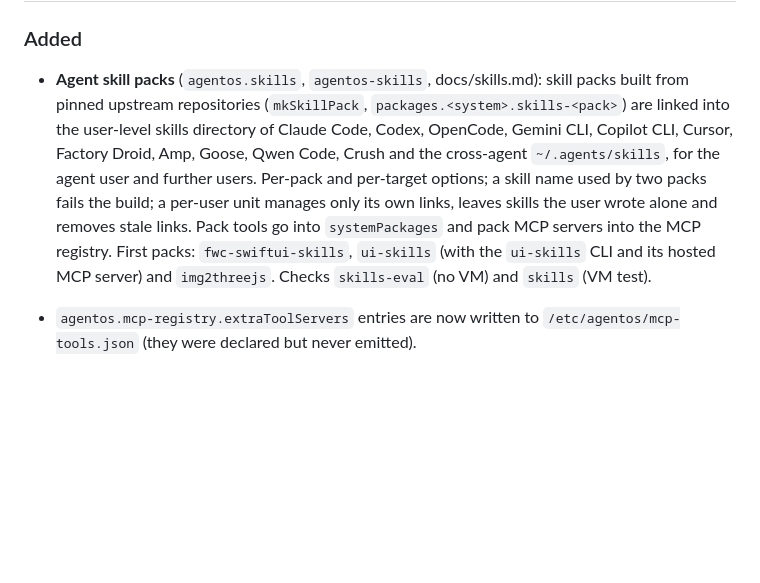
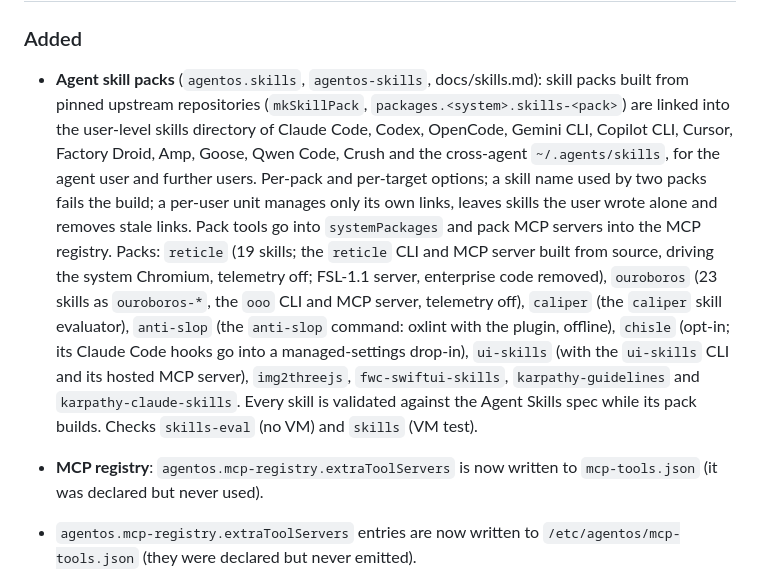
Before and after one commit to anubhavg-icpl/agentos, a Markdown page: CHANGELOG.md, the part around the change. Rendered like a GitHub page; blank space fills up the shorter version.

```diff
--- a/CHANGELOG.md
+++ b/CHANGELOG.md
@@ -6,7 +6,8 @@ The format is based on [Keep a Changelog](https://keepachangelog.com/).
 ## [Unreleased]
 
 ### Added
-- **Agent skill packs** (`agentos.skills`, `agentos-skills`, docs/skills.md): skill packs built from pinned upstream repositories (`mkSkillPack`, `packages.<system>.skills-<pack>`) are linked into the user-level skills directory of Claude Code, Codex, OpenCode, Gemini CLI, Copilot CLI, Cursor, Factory Droid, Amp, Goose, Qwen Code, Crush and the cross-agent `~/.agents/skills`, for the agent user and further users. Per-pack and per-target options; a skill name used by two packs fails the build; a per-user unit manages only its own links, leaves skills the user wrote alone and removes stale links. Pack tools go into `systemPackages` and pack MCP servers into the MCP registry. First packs: `fwc-swiftui-skills`, `ui-skills` (with the `ui-skills` CLI and its hosted MCP server) and `img2threejs`. Checks `skills-eval` (no VM) and `skills` (VM test).
+- **Agent skill packs** (`agentos.skills`, `agentos-skills`, docs/skills.md): skill packs built from pinned upstream repositories (`mkSkillPack`, `packages.<system>.skills-<pack>`) are linked into the user-level skills directory of Claude Code, Codex, OpenCode, Gemini CLI, Copilot CLI, Cursor, Factory Droid, Amp, Goose, Qwen Code, Crush and the cross-agent `~/.agents/skills`, for the agent user and further users. Per-pack and per-target options; a skill name used by two packs fails the build; a per-user unit manages only its own links, leaves skills the user wrote alone and removes stale links. Pack tools go into `systemPackages` and pack MCP servers into the MCP registry. Packs: `reticle` (19 skills; the `reticle` CLI and MCP server built from source, driving the system Chromium, telemetry off; FSL-1.1 server, enterprise code removed), `ouroboros` (23 skills as `ouroboros-*`, the `ooo` CLI and MCP server, telemetry off), `caliper` (the `caliper` skill evaluator), `anti-slop` (the `anti-slop` command: oxlint with the plugin, offline), `chisle` (opt-in; its Claude Code hooks go into a managed-settings drop-in), `ui-skills` (with the `ui-skills` CLI and its hosted MCP server), `img2threejs`, `fwc-swiftui-skills`, `karpathy-guidelines` and `karpathy-claude-skills`. Every skill is validated against the Agent Skills spec while its pack builds. Checks `skills-eval` (no VM) and `skills` (VM test).
+- **MCP registry**: `agentos.mcp-registry.extraToolServers` is now written to `mcp-tools.json` (it was declared but never used).
 - `agentos.mcp-registry.extraToolServers` entries are now written to `/etc/agentos/mcp-tools.json` (they were declared but never emitted).
 - **agent-fleet web UIs** (`agentos.dashboard.agentFleetWeb`, docs/agent-fleet-web.md): the in-browser llama.cpp chat and the fleet hub from agent-fleet, packaged as `agent-fleet-web` with wllama 3.6.1 vendored (no CDN JavaScript at runtime; models still download from huggingface.co), served on 127.0.0.1:8484 with COOP/COEP headers by a hardened unit, linked from the dashboard (`/api/links`) and the desktop launcher. Opt-in `deployTool` installs `agent-fleet-deploy`, which publishes Spaces to Hugging Face with your token. VM test `agent-fleet-web`.
 - **Agent stack** (`agentos.agentStack`, docs/agent-stack.md): the agent-fleet apps on the host instead of Hugging Face Spaces. n8n (`services.n8n`) and local chat (`agentos.localAI` with Ollama and Open WebUI) run natively; Flowise, Langflow, AnythingLLM and LobeChat run as hardened podman containers pinned by tag and digest, OpenMuse needs an image you build. Loopback ports only, secrets generated at first boot into `/var/lib/agentos-stack/secrets`, and each app gets its own `stack-<app>` gateway agent id, token and daily budget (apps that read the provided environment call LLMs through the gateway automatically; n8n and Flowise need their credentials entered in the UI, see the docs); the gateway also listens on the stack bridge address. VM test `agent-stack`.
```
Also changed, not shown: README.md (+1 -1 lines).
